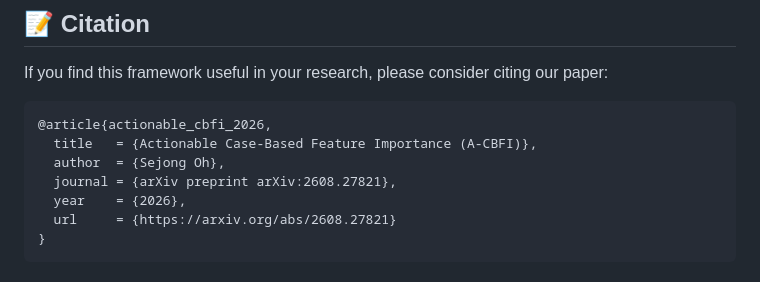
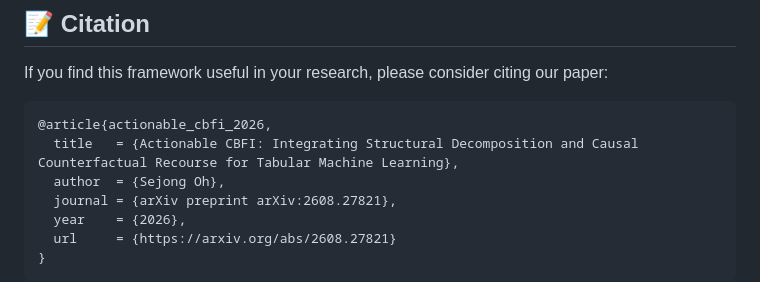
Before and after one commit to dkumango/actionable_CBFI, a Markdown page: README.md, the part around the change. Drawn GitHub-style.

Commit message:
Update citation title in README.md

````diff
--- a/README.md
+++ b/README.md
@@ -99,7 +99,7 @@ If you find this framework useful in your research, please consider citing our p
 
 ```bibtex
 @article{actionable_cbfi_2026,
-  title   = {Actionable Case-Based Feature Importance (A-CBFI)},
+  title   = {Actionable CBFI: Integrating Structural Decomposition and Causal Counterfactual Recourse for Tabular Machine Learning},
   author  = {Sejong Oh},
   journal = {arXiv preprint arXiv:2608.27821},
   year    = {2026},
````
